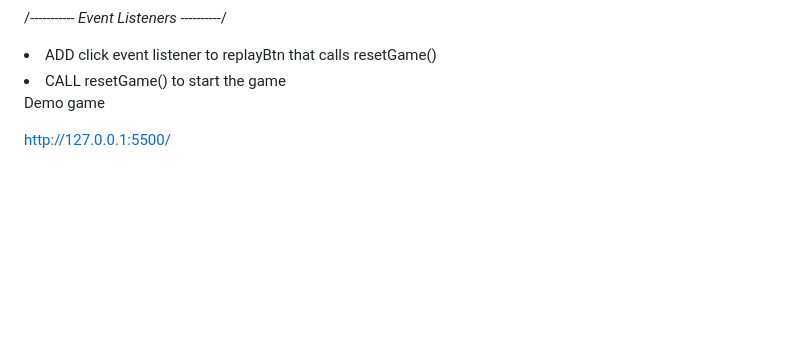
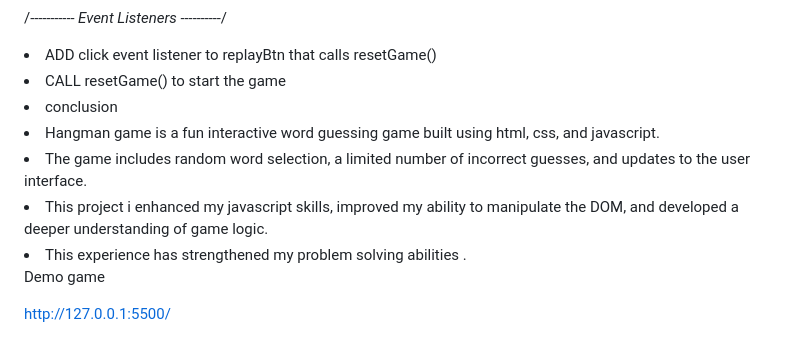
Before and after one commit to Alsaegh98/hangman, a Markdown page: README.md, the part around the change. Rendered like a GitHub page; blank space fills up the shorter version.

```diff
--- a/README.md
+++ b/README.md
@@ -111,6 +111,14 @@ FUNCTION gameOver(isVictory)
 
 <li>CALL resetGame() to start the game </li>
 
+<li> conclusion </li>
+
+<li>Hangman game is a fun interactive word guessing game built using html, css, and javascript. </li>
+<li>The game includes random word selection, a limited number of incorrect guesses, and updates to the user interface. </li>
+<li>This project i enhanced my javascript skills, improved my ability to manipulate the DOM, and developed a deeper understanding of game logic.</li>
+<li>This experience has strengthened my problem solving abilities .</li>
+
+
 Demo game
 
 http://127.0.0.1:5500/
```
